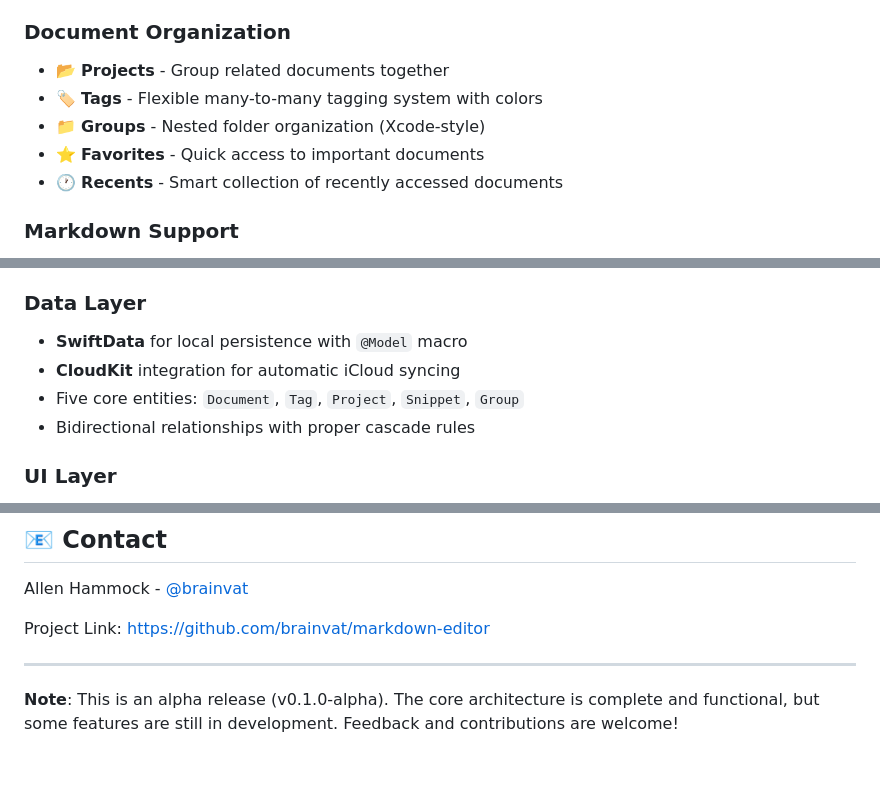
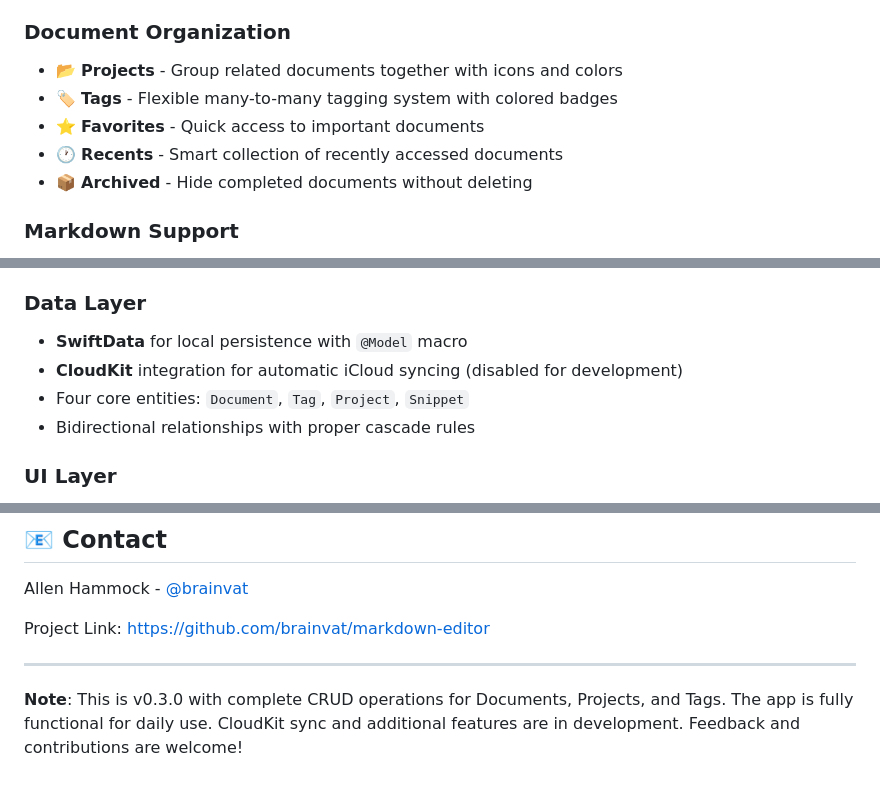
Before and after one commit to brainvat/markdown-editor, a Markdown page: README.md, 3 parts joined by grey strips. GitHub-like rendering.

```diff
--- a/README.md
+++ b/README.md
@@ -19,11 +19,11 @@ A modern, feature-rich Markdown editor for macOS, iOS, and iPadOS built with Swi
 - 🌓 **Dark Mode** - Beautiful styling that adapts to system appearance
 
 ### Document Organization
-- 📂 **Projects** - Group related documents together
-- 🏷️ **Tags** - Flexible many-to-many tagging system with colors
-- 📁 **Groups** - Nested folder organization (Xcode-style)
+- 📂 **Projects** - Group related documents together with icons and colors
+- 🏷️ **Tags** - Flexible many-to-many tagging system with colored badges
 - ⭐ **Favorites** - Quick access to important documents
 - 🕐 **Recents** - Smart collection of recently accessed documents
+- 📦 **Archived** - Hide completed documents without deleting
 
 ### Markdown Support
 - ✅ **CommonMark** - Full standard Markdown support
@@ -79,8 +79,8 @@ Mac MD follows modern Swift and SwiftUI best practices:
 
 ### Data Layer
 - **SwiftData** for local persistence with `@Model` macro
-- **CloudKit** integration for automatic iCloud syncing
-- Five core entities: `Document`, `Tag`, `Project`, `Snippet`, `Group`
+- **CloudKit** integration for automatic iCloud syncing (disabled for development)
+- Four core entities: `Document`, `Tag`, `Project`, `Snippet`
 - Bidirectional relationships with proper cascade rules
 
 ### UI Layer
@@ -290,4 +298,4 @@ Project Link: [https://github.com/brainvat/markdown-editor](https://github.com/b
 
 ---
 
-**Note**: This is an alpha release (v0.1.0-alpha). The core architecture is complete and functional, but some features are still in development. Feedback and contributions are welcome!
+**Note**: This is v0.3.0 with complete CRUD operations for Documents, Projects, and Tags. The app is fully functional for daily use. CloudKit sync and additional features are in development. Feedback and contributions are welcome!
```
Also changed, not shown: other parts of README.md (+46 -38 lines).
